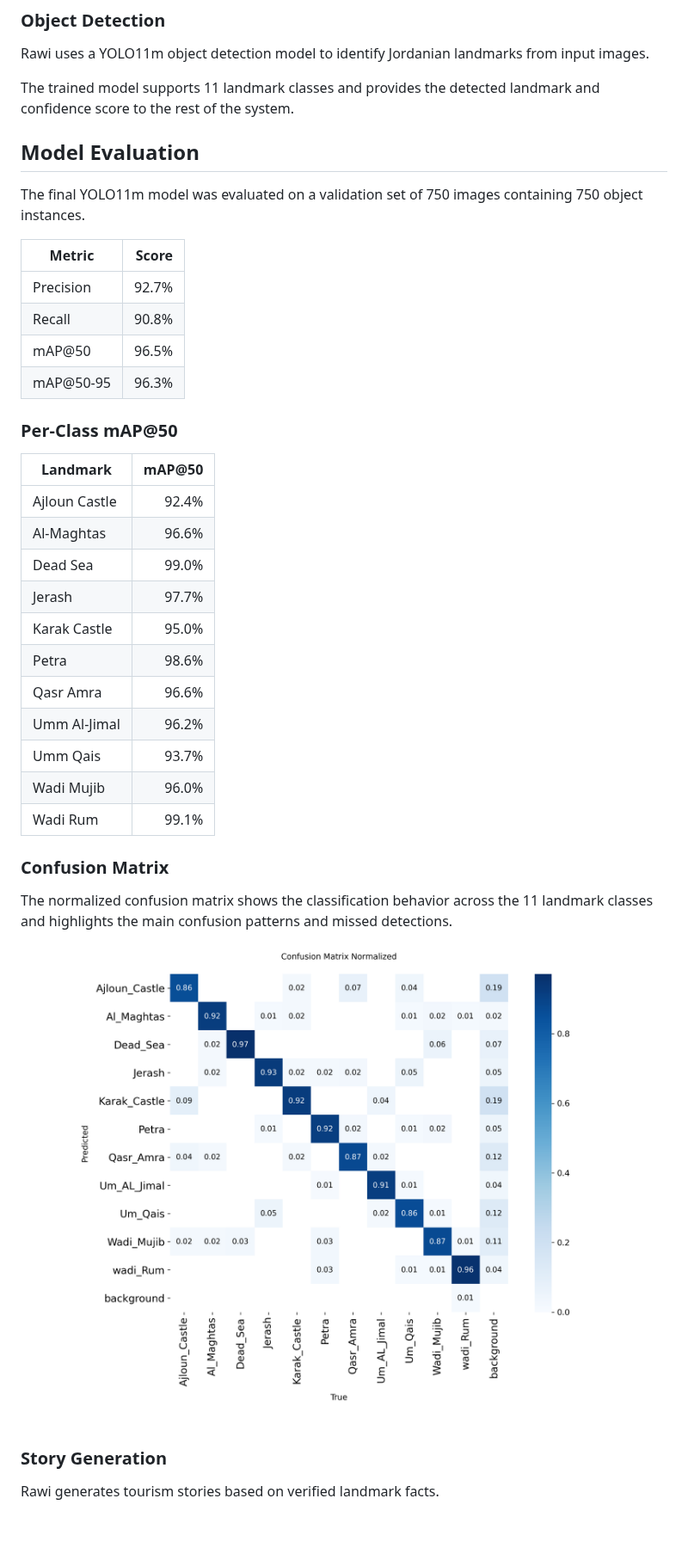
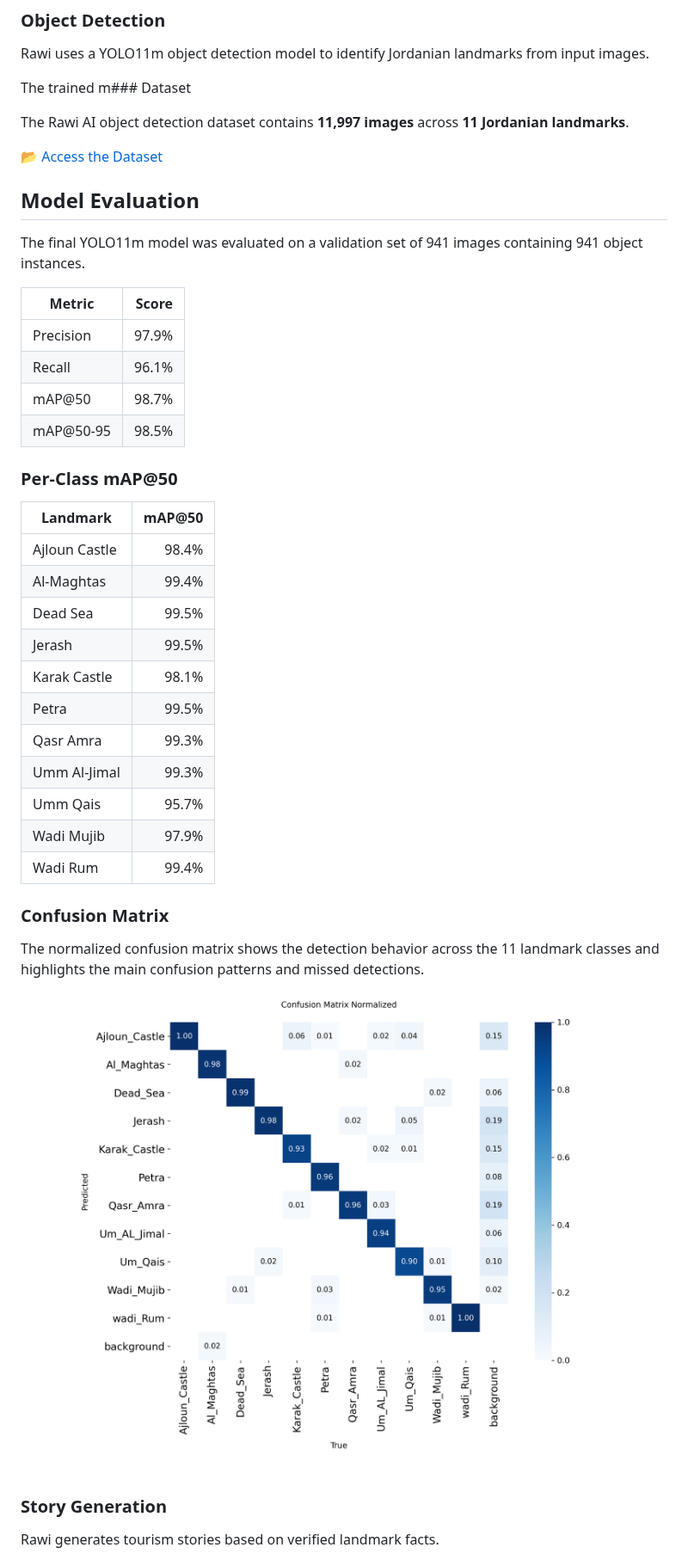
Before and after one commit to joodshatnawi/Rawi, a Markdown page: README.md, the part around one of its changes. Shown at 86% size. Rendered like a GitHub page; pictures changed too: evaluation/confusion_matrix_normalized.png; blank space fills up the shorter version.

Commit message:
Update model evaluation results and confusion matrix"

```diff
--- a/README.md
+++ b/README.md
@@ -98,43 +94,46 @@ The dataset was preprocessed using Roboflow.
 
 Rawi uses a YOLO11m object detection model to identify Jordanian landmarks from input images.
 
-The trained model supports 11 landmark classes and provides the detected landmark and confidence score to the rest of the system.
+The trained m### Dataset
+
+The Rawi AI object detection dataset contains **11,997 images** across **11 Jordanian landmarks**.
+
+[📂 Access the Dataset](https://drive.google.com/drive/folders/1wJkB3o_Oi7vyjOb9TwWgVUlEW7WsPMEd?usp=sharing)
+
 
 ## Model Evaluation
 
-The final YOLO11m model was evaluated on a validation set of 750 images
-containing 750 object instances.
+The final YOLO11m model was evaluated on a validation set of 941 images containing 941 object instances.
 
-| Metric | Score |
-|---|---:|
-| Precision | 92.7% |
-| Recall | 90.8% |
-| mAP@50 | 96.5% |
-| mAP@50-95 | 96.3% |
+| Metric    | Score |
+| --------- | ----: |
+| Precision | 97.9% |
+| Recall    | 96.1% |
+| mAP@50    | 98.7% |
+| mAP@50-95 | 98.5% |
 
 ### Per-Class mAP@50
 
-| Landmark | mAP@50 |
-|---|---:|
-| Ajloun Castle | 92.4% |
-| Al-Maghtas | 96.6% |
-| Dead Sea | 99.0% |
-| Jerash | 97.7% |
-| Karak Castle | 95.0% |
-| Petra | 98.6% |
-| Qasr Amra | 96.6% |
-| Umm Al-Jimal | 96.2% |
-| Umm Qais | 93.7% |
-| Wadi Mujib | 96.0% |
-| Wadi Rum | 99.1% |
+| Landmark      | mAP@50 |
+| ------------- | -----: |
+| Ajloun Castle |  98.4% |
+| Al-Maghtas    |  99.4% |
+| Dead Sea      |  99.5% |
+| Jerash        |  99.5% |
+| Karak Castle  |  98.1% |
+| Petra         |  99.5% |
+| Qasr Amra     |  99.3% |
+| Umm Al-Jimal  |  99.3% |
+| Umm Qais      |  95.7% |
+| Wadi Mujib    |  97.9% |
+| Wadi Rum      |  99.4% |
 
 ### Confusion Matrix
 
-The normalized confusion matrix shows the classification behavior
-across the 11 landmark classes and highlights the main confusion
-patterns and missed detections.
+The normalized confusion matrix shows the detection behavior across the 11 landmark classes and highlights the main confusion patterns and missed detections.
 
 ![YOLO11m Confusion Matrix](evaluation/confusion_matrix_normalized.png)
+
 
 ### Story Generation
 
```
Also changed, not shown: other parts of README.md (+1 -5 lines).
